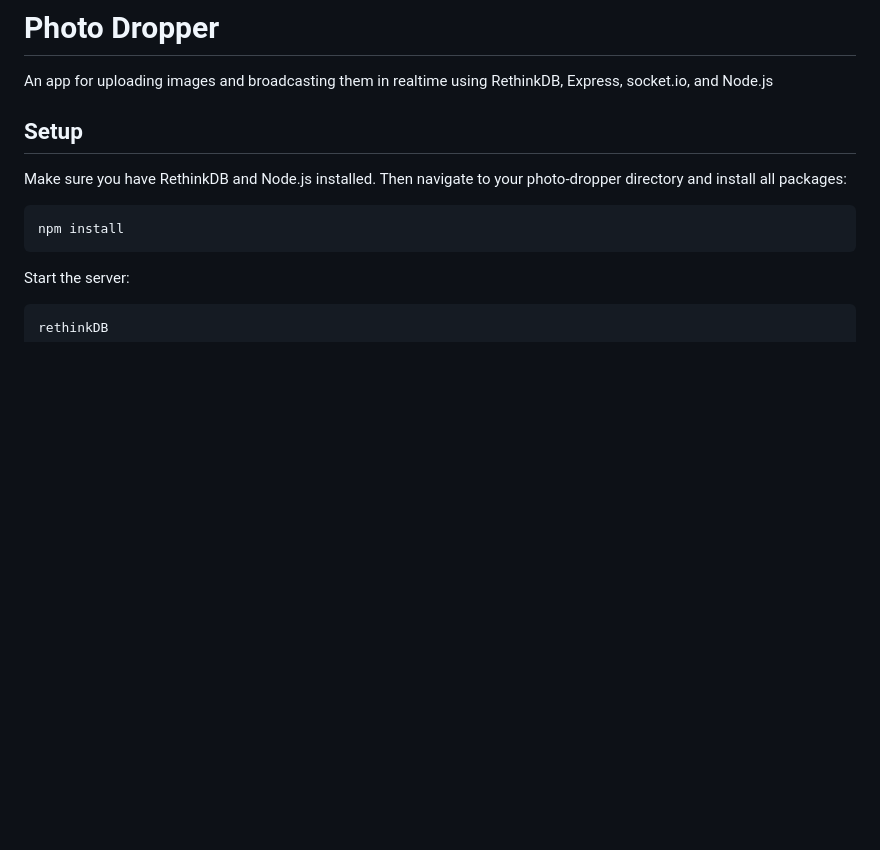
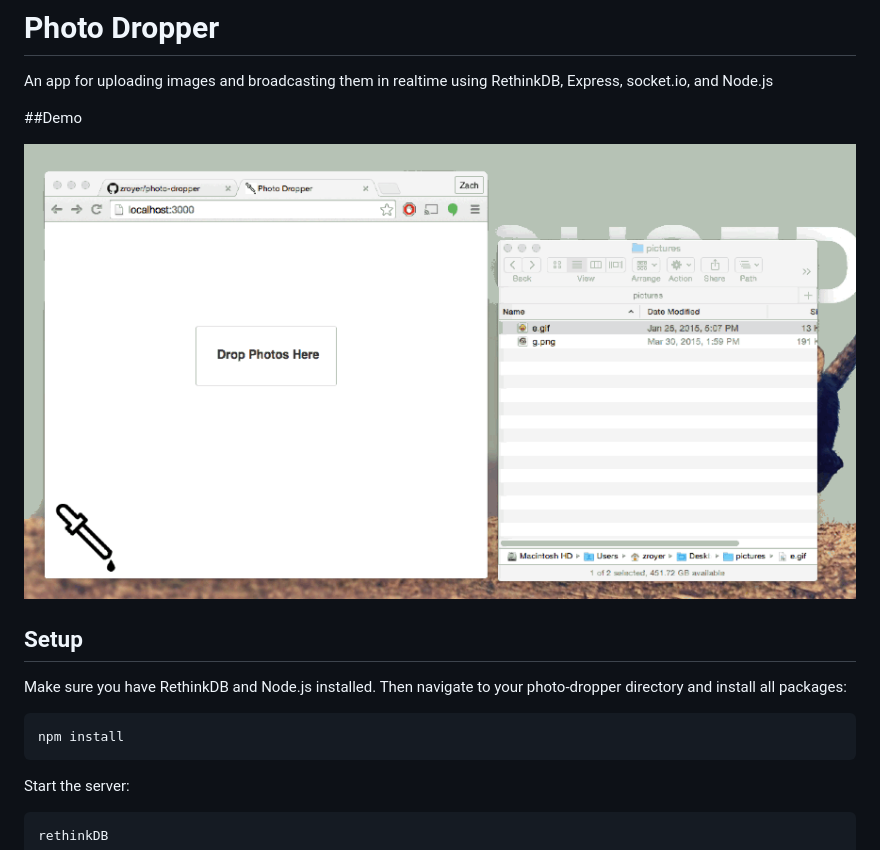
Before and after one commit to zroyer/Photo-Dropper, a Markdown page: README.md, the part around the change. GitHub-like rendering; pictures changed too: demo.gif (added); blank space fills up the shorter version.

```diff
--- a/README.md
+++ b/README.md
@@ -1,5 +1,9 @@
 # Photo Dropper
 An app for uploading images and broadcasting them in realtime using RethinkDB, Express, socket.io, and Node.js
+
+##Demo
+
+![Alt tag](./demo.gif)
 
 
 ## Setup
```
Also changed, not shown: 1 other file.
